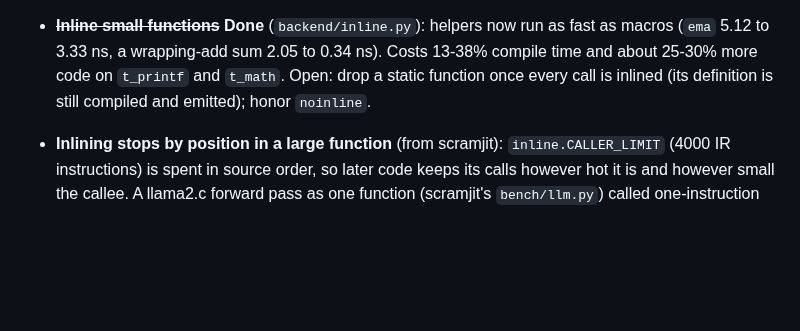
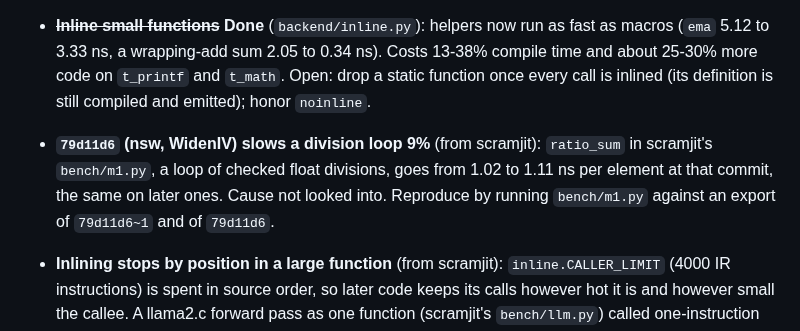
Before and after one commit to farizrahman4u/cimo, a Markdown page: TODO.md, the part around the change. Drawn GitHub-style; blank space fills up the shorter version.

Commit message:
TODO: 0d2271f slows scramjit's ratio_sum 9%

```diff
--- a/TODO.md
+++ b/TODO.md
@@ -187,6 +187,9 @@ devirtualization, matrix intrinsics, SVE and SME, per-CPU workarounds, `long dou
   (`ema` 5.12 to 3.33 ns, a wrapping-add sum 2.05 to 0.34 ns). Costs 13-38% compile time and about
   25-30% more code on `t_printf` and `t_math`. Open: drop a static function once every call is
   inlined (its definition is still compiled and emitted); honor `noinline`.
+- **`79d11d6` (nsw, WidenIV) slows a division loop 9%** (from scramjit): `ratio_sum` in scramjit's `bench/m1.py`, a loop of
+  checked float divisions, goes from 1.02 to 1.11 ns per element at that commit, the same on later ones. Cause not looked
+  into. Reproduce by running `bench/m1.py` against an export of `79d11d6~1` and of `79d11d6`.
 - **Inlining stops by position in a large function** (from scramjit): `inline.CALLER_LIMIT` (4000 IR
   instructions) is spent in source order, so later code keeps its calls however hot it is and however
   small the callee. A llama2.c forward pass as one function (scramjit's `bench/llm.py`) called
```
